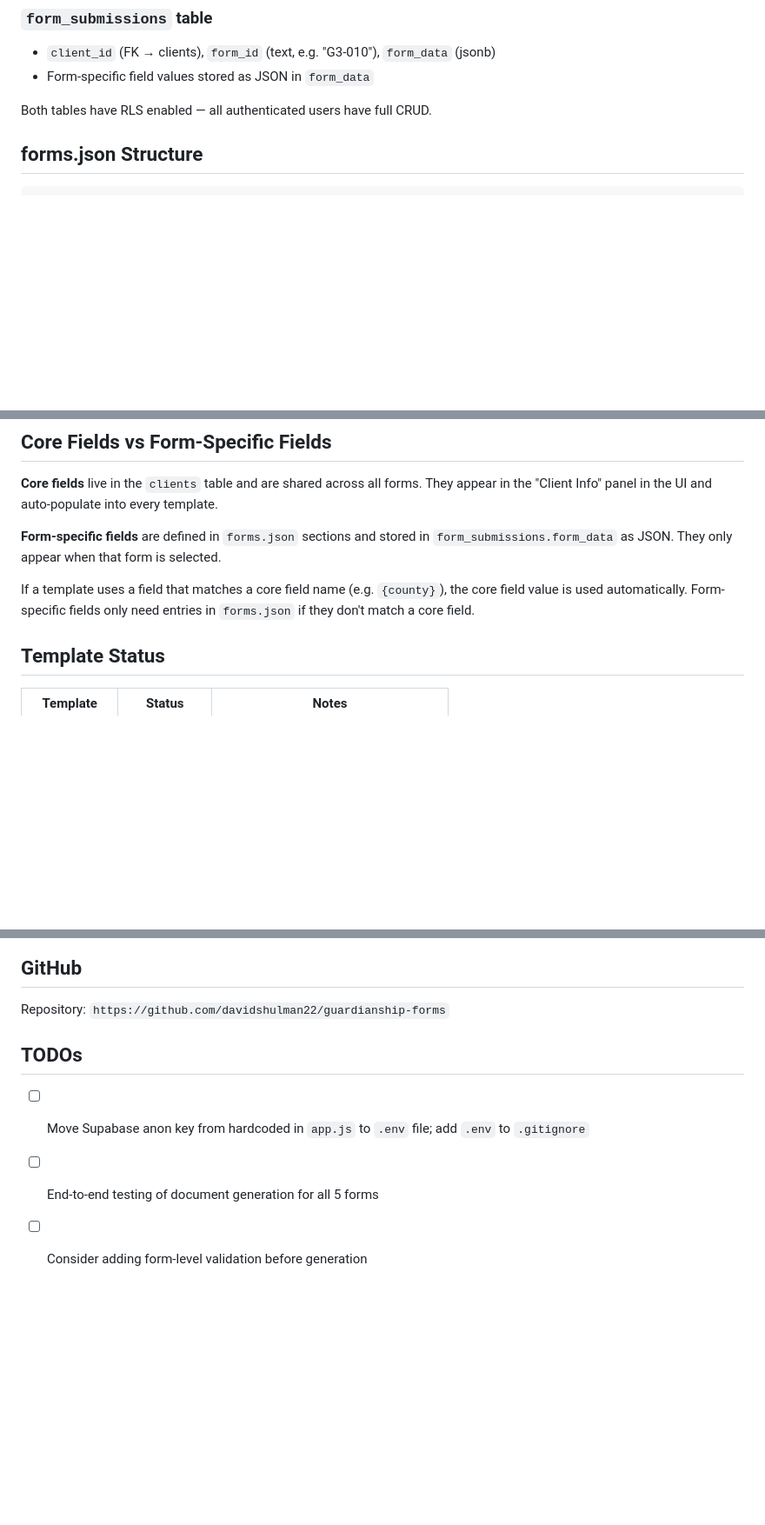
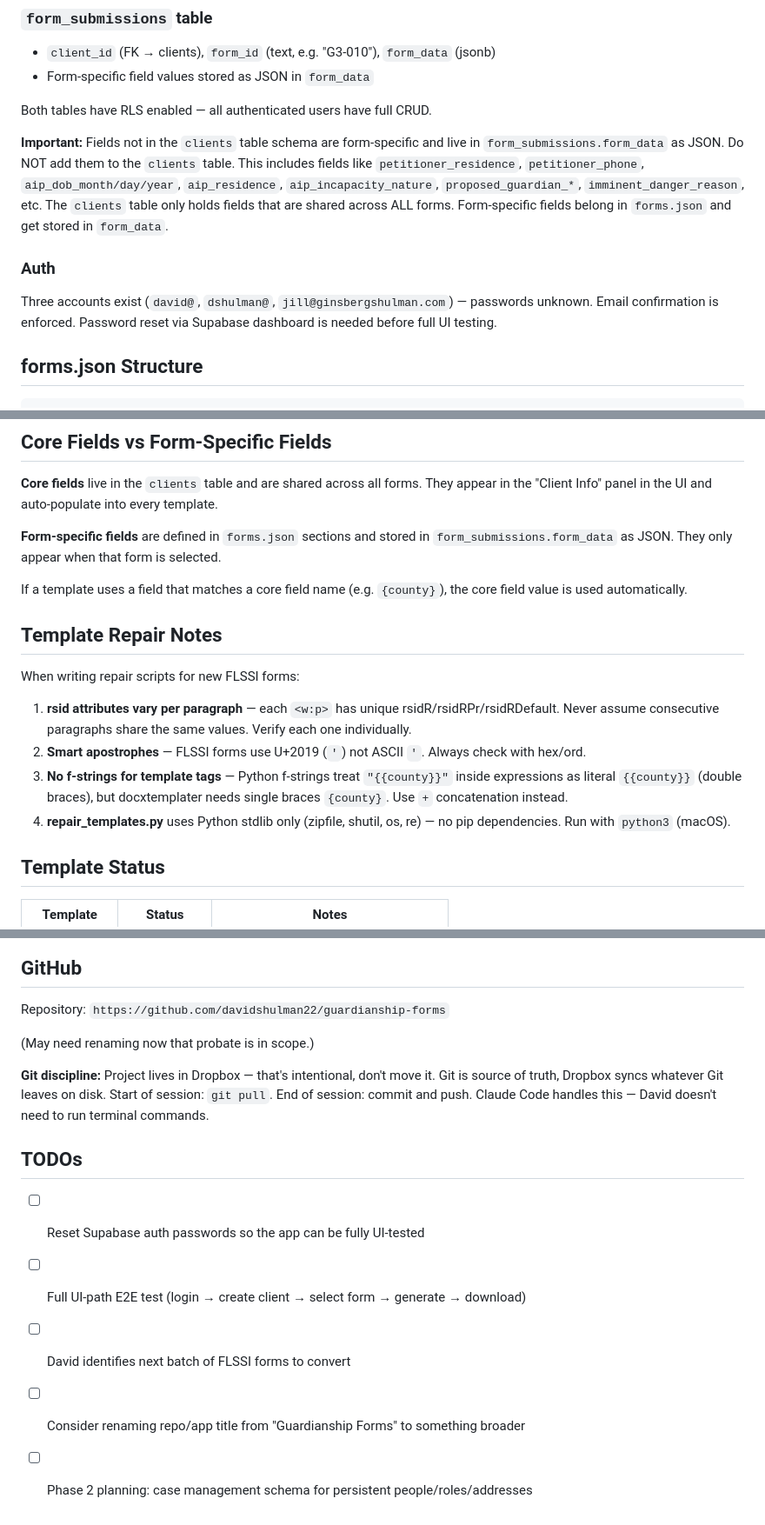
Before and after one commit to davidshulman22/guardianship-forms, a Markdown page: CLAUDE.md, 3 parts joined by grey strips. Shown at 87% size. Rendered like a GitHub page; blank space fills up the shorter version.

```diff
--- a/CLAUDE.md
+++ b/CLAUDE.md
@@ -48,6 +69,11 @@ Core fields shared across all forms:
 - Form-specific field values stored as JSON in `form_data`
 
 Both tables have RLS enabled — all authenticated users have full CRUD.
+
+**Important:** Fields not in the `clients` table schema are form-specific and live in `form_submissions.form_data` as JSON. Do NOT add them to the `clients` table. This includes fields like `petitioner_residence`, `petitioner_phone`, `aip_dob_month/day/year`, `aip_residence`, `aip_incapacity_nature`, `proposed_guardian_*`, `imminent_danger_reason`, etc. The `clients` table only holds fields that are shared across ALL forms. Form-specific fields belong in `forms.json` and get stored in `form_data`.
+
+### Auth
+Three accounts exist (`david@`, `dshulman@`, `jill@ginsbergshulman.com`) — passwords unknown. Email confirmation is enforced. Password reset via Supabase dashboard is needed before full UI testing.
 
 ## forms.json Structure
 
@@ -94,7 +119,16 @@ Field types: `text`, `textarea`, `checkbox`, `repeating_group`.
 
 **Form-specific fields** are defined in `forms.json` sections and stored in `form_submissions.form_data` as JSON. They only appear when that form is selected.
 
-If a template uses a field that matches a core field name (e.g. `{county}`), the core field value is used automatically. Form-specific fields only need entries in `forms.json` if they don't match a core field.
+If a template uses a field that matches a core field name (e.g. `{county}`), the core field value is used automatically.
+
+## Template Repair Notes
+
+When writing repair scripts for new FLSSI forms:
+
+1. **rsid attributes vary per paragraph** — each `<w:p>` has unique rsidR/rsidRPr/rsidRDefault. Never assume consecutive paragraphs share the same values. Verify each one individually.
+2. **Smart apostrophes** — FLSSI forms use U+2019 (`'`) not ASCII `'`. Always check with hex/ord.
+3. **No f-strings for template tags** — Python f-strings treat `"{{county}}"` inside expressions as literal `{{county}}` (double braces), but docxtemplater needs single braces `{county}`. Use `+` concatenation instead.
+4. **repair_templates.py** uses Python stdlib only (zipfile, shutil, os, re) — no pip dependencies. Run with `python3` (macOS).
 
 ## Template Status
 
@@ -110,8 +144,14 @@ If a template uses a field that matches a core field name (e.g. `{county}`), the
 
 Repository: `https://github.com/davidshulman22/guardianship-forms`
 
+(May need renaming now that probate is in scope.)
+
+**Git discipline:** Project lives in Dropbox — that's intentional, don't move it. Git is source of truth, Dropbox syncs whatever Git leaves on disk. Start of session: `git pull`. End of session: commit and push. Claude Code handles this — David doesn't need to run terminal commands.
+
 ## TODOs
 
-- [ ] Move Supabase anon key from hardcoded in `app.js` to `.env` file; add `.env` to `.gitignore`
-- [ ] End-to-end testing of document generation for all 5 forms
-- [ ] Consider adding form-level validation before generation
+- [ ] Reset Supabase auth passwords so the app can be fully UI-tested
+- [ ] Full UI-path E2E test (login → create client → select form → generate → download)
+- [ ] David identifies next batch of FLSSI forms to convert
+- [ ] Consider renaming repo/app title from "Guardianship Forms" to something broader
+- [ ] Phase 2 planning: case management schema for persistent people/roles/addresses
```
Also changed, not shown: other parts of CLAUDE.md (+28 -8 lines).
